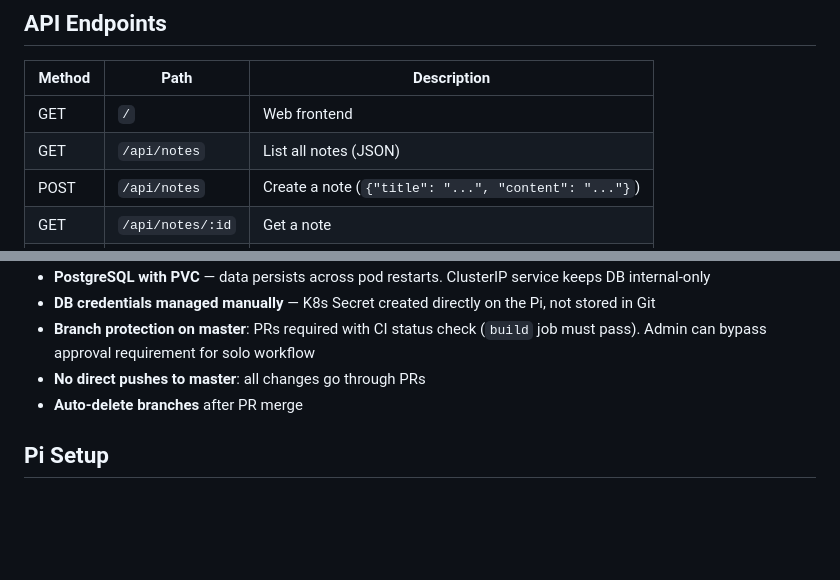
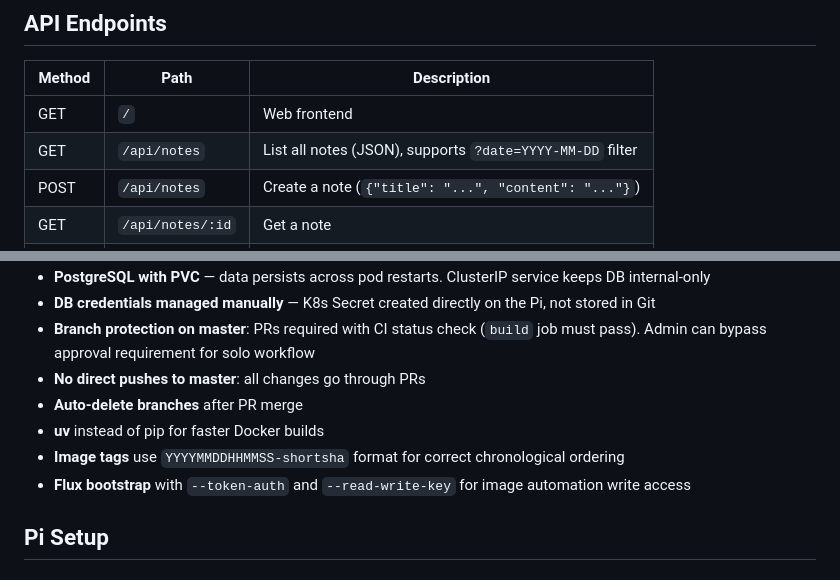
Before and after one commit to DragosHF/learn-k3s-pi, a Markdown page: README.md, 2 parts joined by grey strips. Drawn GitHub-style; blank space fills up the shorter version.

```diff
--- a/README.md
+++ b/README.md
@@ -44,7 +44,7 @@ K3s cluster on Pi:                                                       |
 | Method | Path | Description |
 |--------|------|-------------|
 | GET | `/` | Web frontend |
-| GET | `/api/notes` | List all notes (JSON) |
+| GET | `/api/notes` | List all notes (JSON), supports `?date=YYYY-MM-DD` filter |
 | POST | `/api/notes` | Create a note (`{"title": "...", "content": "..."}`) |
 | GET | `/api/notes/:id` | Get a note |
 | PUT | `/api/notes/:id` | Update a note |
@@ -86,6 +86,9 @@ Dockerfile             # Python 3.12 slim + Gunicorn
 - **Branch protection on master**: PRs required with CI status check (`build` job must pass). Admin can bypass approval requirement for solo workflow
 - **No direct pushes to master**: all changes go through PRs
 - **Auto-delete branches** after PR merge
+- **uv** instead of pip for faster Docker builds
+- **Image tags** use `YYYYMMDDHHMMSS-shortsha` format for correct chronological ordering
+- **Flux bootstrap** with `--token-auth` and `--read-write-key` for image automation write access
 
 ## Pi Setup
 
```
Also changed, not shown: other parts of README.md (+23 -8 lines).
